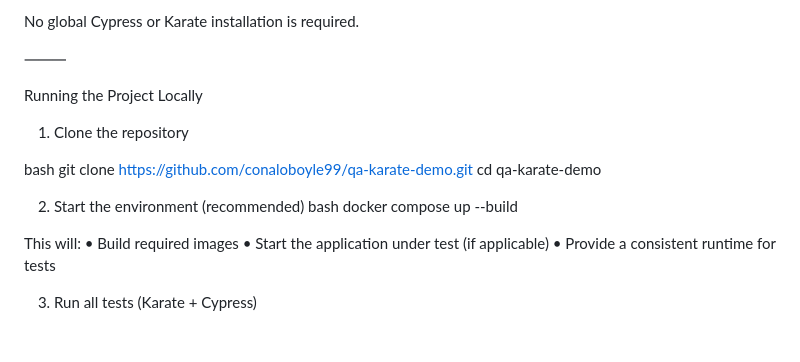
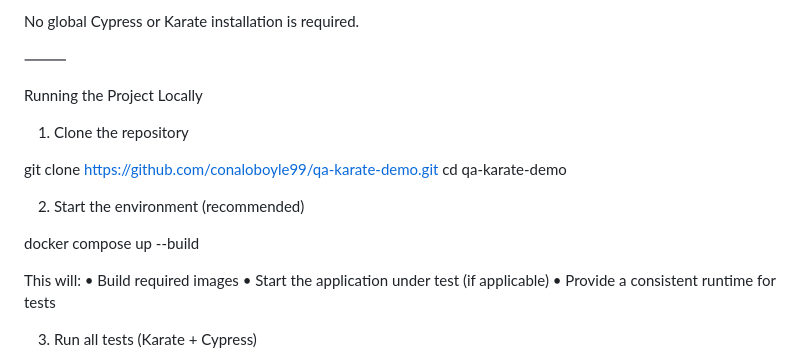
Before and after one commit to conaloboyle99/qa-karate-demo, a Markdown page: README.md, the part around the change. Drawn GitHub-style; blank space fills up the shorter version.

Commit message:
README cirrection

```diff
--- a/README.md
+++ b/README.md
@@ -52,12 +52,11 @@ Running the Project Locally
 
 1. Clone the repository
 
-bash
 git clone https://github.com/conaloboyle99/qa-karate-demo.git
 cd qa-karate-demo
 
 2. Start the environment (recommended)
-bash
+
 docker compose up --build
 
 This will:
```
